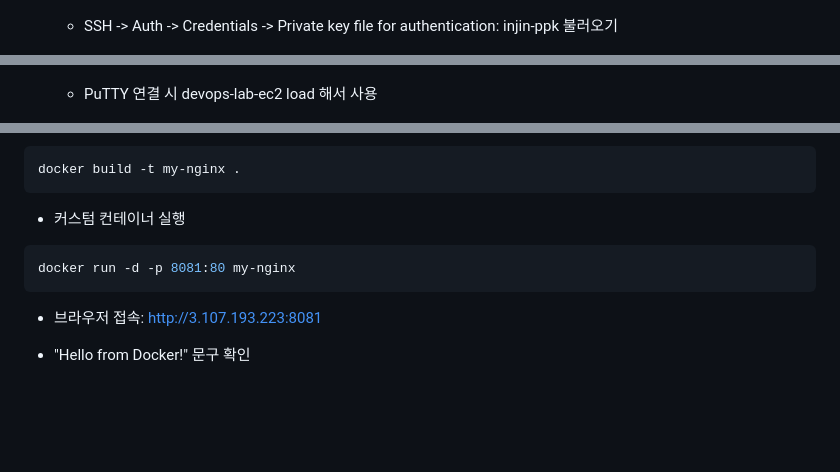
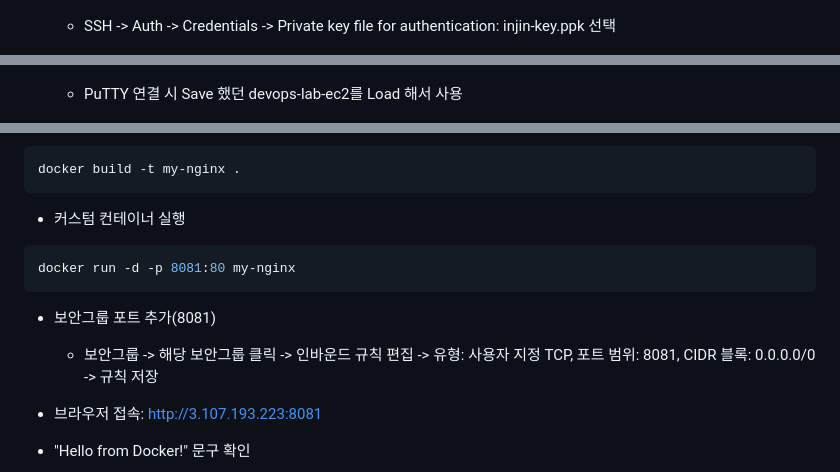
Before and after one commit to INgenious-with/devops-lab-ec2, a Markdown page: README.md, 3 parts joined by grey strips. GitHub-like rendering; blank space fills up the shorter version.

````diff
--- a/README.md
+++ b/README.md
@@ -108,7 +106,7 @@ AWS EC2를 직접 생성하고 Nginx를 띄워보며, 클라우드에서 서버
 
         ![Connection 화면](./images/user.png)
 
-    - SSH -> Auth -> Credentials -> Private key file for authentication: injin-ppk 불러오기
+    - SSH -> Auth -> Credentials -> Private key file for authentication: injin-key.ppk 선택
 
         ![Credentials 화면](./images/auth.png)
 
@@ -116,7 +114,7 @@ AWS EC2를 직접 생성하고 Nginx를 띄워보며, 클라우드에서 서버
 
         ![Session 화면](./images/session.png)
 
-    - PuTTY 연결 시 devops-lab-ec2 load 해서 사용
+    - PuTTY 연결 시 Save 했던 devops-lab-ec2를 Load 해서 사용
 
         ![PuTTY 화면](./images/putty.png)
 
@@ -199,6 +194,8 @@ docker build -t my-nginx .
 docker run -d -p 8081:80 my-nginx
 ```
 
+-   보안그룹 포트 추가(8081)
+    -   보안그룹 -> 해당 보안그룹 클릭 -> 인바운드 규칙 편집 -> 유형: 사용자 지정 TCP, 포트 범위: 8081, CIDR 블록: 0.0.0.0/0 -> 규칙 저장
 -   브라우저 접속: http://3.107.193.223:8081
 -   "Hello from Docker!" 문구 확인
 
````
Also changed, not shown: other parts of README.md (+10 -15 lines).
